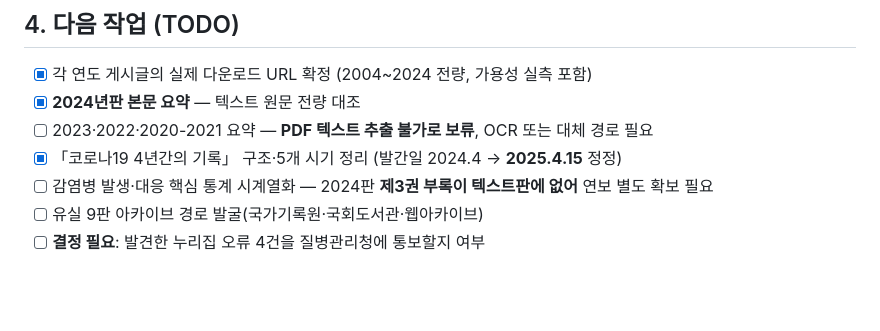
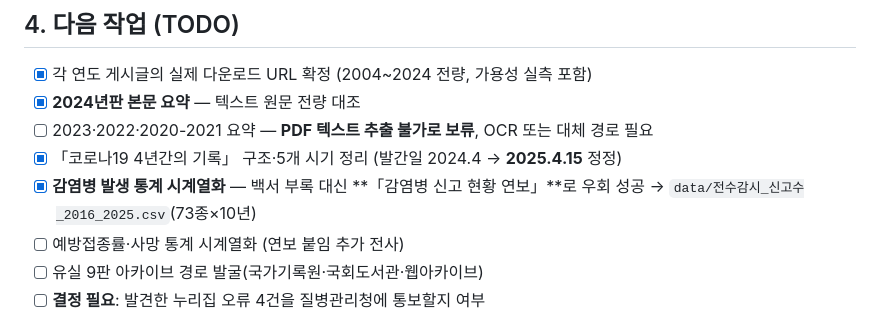
Before and after one commit to soonryu74/disease, a Markdown page: 03_백서_정리/README.md, the part around the change. GitHub-like rendering; blank space fills up the shorter version.

```diff
--- a/03_백서_정리/README.md
+++ b/03_백서_정리/README.md
@@ -82,7 +82,8 @@
 - [x] **2024년판 본문 요약** — 텍스트 원문 전량 대조
 - [ ] 2023·2022·2020-2021 요약 — **PDF 텍스트 추출 불가로 보류**, OCR 또는 대체 경로 필요
 - [x] 「코로나19 4년간의 기록」 구조·5개 시기 정리 (발간일 2024.4 → **2025.4.15** 정정)
-- [ ] 감염병 발생·대응 핵심 통계 시계열화 — 2024판 **제3권 부록이 텍스트판에 없어** 연보 별도 확보 필요
+- [x] **감염병 발생 통계 시계열화** — 백서 부록 대신 **「감염병 신고 현황 연보」**로 우회 성공 → `data/전수감시_신고수_2016_2025.csv`(73종×10년)
+- [ ] 예방접종률·사망 통계 시계열화 (연보 붙임 추가 전사)
 - [ ] 유실 9판 아카이브 경로 발굴(국가기록원·국회도서관·웹아카이브)
 - [ ] **결정 필요**: 발견한 누리집 오류 4건을 질병관리청에 통보할지 여부
 
```
Also changed, not shown: README.md (+8 -3 lines).
